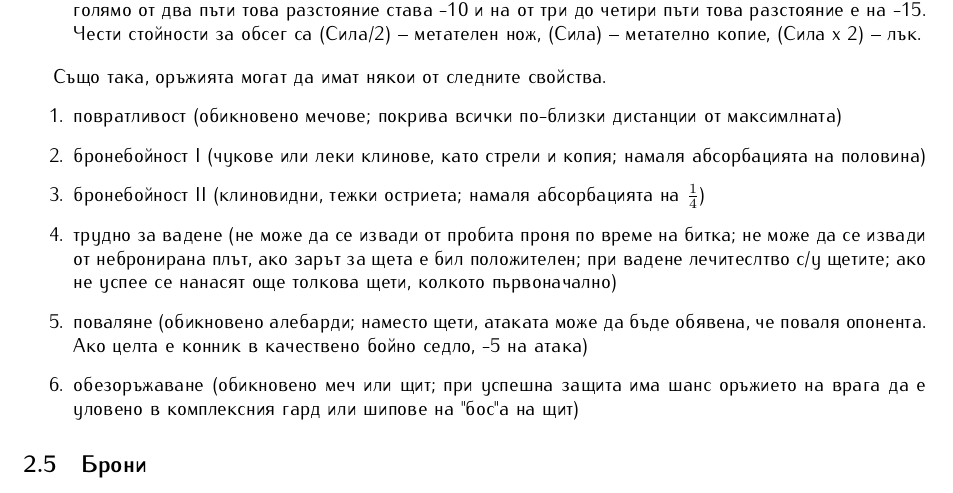
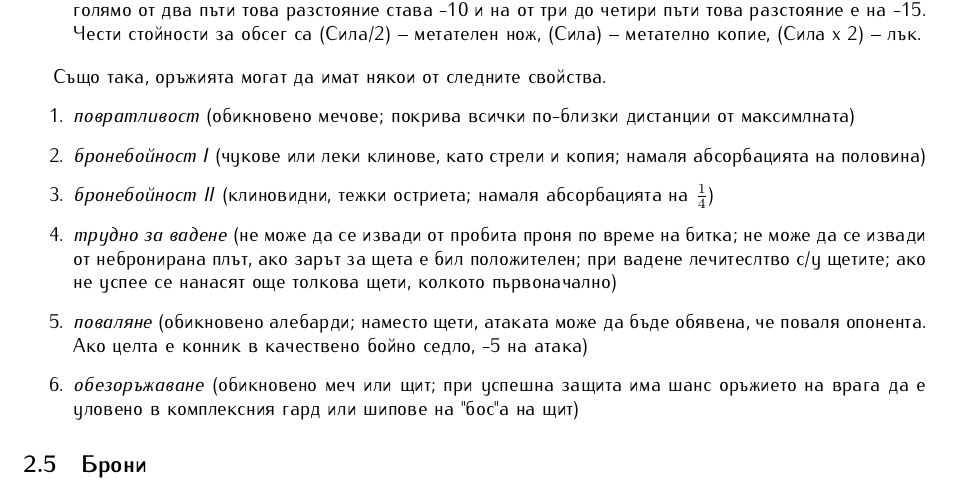
Before and after one commit to MiroslavVitkov/rpg, a LaTeX document (latex/elementaris.tex, which reads latex/combat_system.tex): part of page 4 of 13, cut so that both start at the same text. Compiled offline with pdfLaTeX.

Commit message:
Actually, I like it best italics.

```diff
--- a/latex/combat_system.tex
+++ b/latex/combat_system.tex
@@ -78,12 +78,12 @@
 
 Също така, оръжията могат да имат някои от следните свойства.
 \begin{enumerate}
-\item{повратливост (обикновено мечове; покрива всички по-близки дистанции от максимлната)}
-\item{бронебойност I (чукове или леки клинове, като стрели и копия; намаля абсорбацията на половина)}
-\item{бронебойност II (клиновидни, тежки остриета; намаля абсорбацията на $\frac1 4$)}
-\item{трудно за вадене (не може да се извади от пробита проня по време на битка; не може да се извади от небронирана плът, ако зарът за щета е бил положителен; при вадене лечитеслтво с/у щетите; ако не успее се  нанасят още толкова щети, колкото първоначално)}
-\item{поваляне (обикновено алебарди; наместо щети, атаката може да бъде обявена, че поваля опонента. Ако целта е конник в качествено бойно седло, -5 на атака)}
-\item{обезоръжаване (обикновено меч или щит; при успешна защита има шанс оръжието на врага да е уловено в комплексния гард или шипове на "бос"a на щит)}
+\item{\textit{повратливост} (обикновено мечове; покрива всички по-близки дистанции от максимлната)}
+\item{\textit{бронебойност I} (чукове или леки клинове, като стрели и копия; намаля абсорбацията на половина)}
+\item{\textit{бронебойност II} (клиновидни, тежки остриета; намаля абсорбацията на $\frac1 4$)}
+\item{\textit{трудно за вадене} (не може да се извади от пробита проня по време на битка; не може да се извади от небронирана плът, ако зарът за щета е бил положителен; при вадене лечитеслтво с/у щетите; ако не успее се  нанасят още толкова щети, колкото първоначално)}
+\item{\textit{поваляне} (обикновено алебарди; наместо щети, атаката може да бъде обявена, че поваля опонента. Ако целта е конник в качествено бойно седло, -5 на атака)}
+\item{\textit{обезоръжаване} (обикновено меч или щит; при успешна защита има шанс оръжието на врага да е уловено в комплексния гард или шипове на "бос"a на щит)}
 \end{enumerate}
 
 \subsection{Брони}
```
Also changed, not shown: 1 other file.
